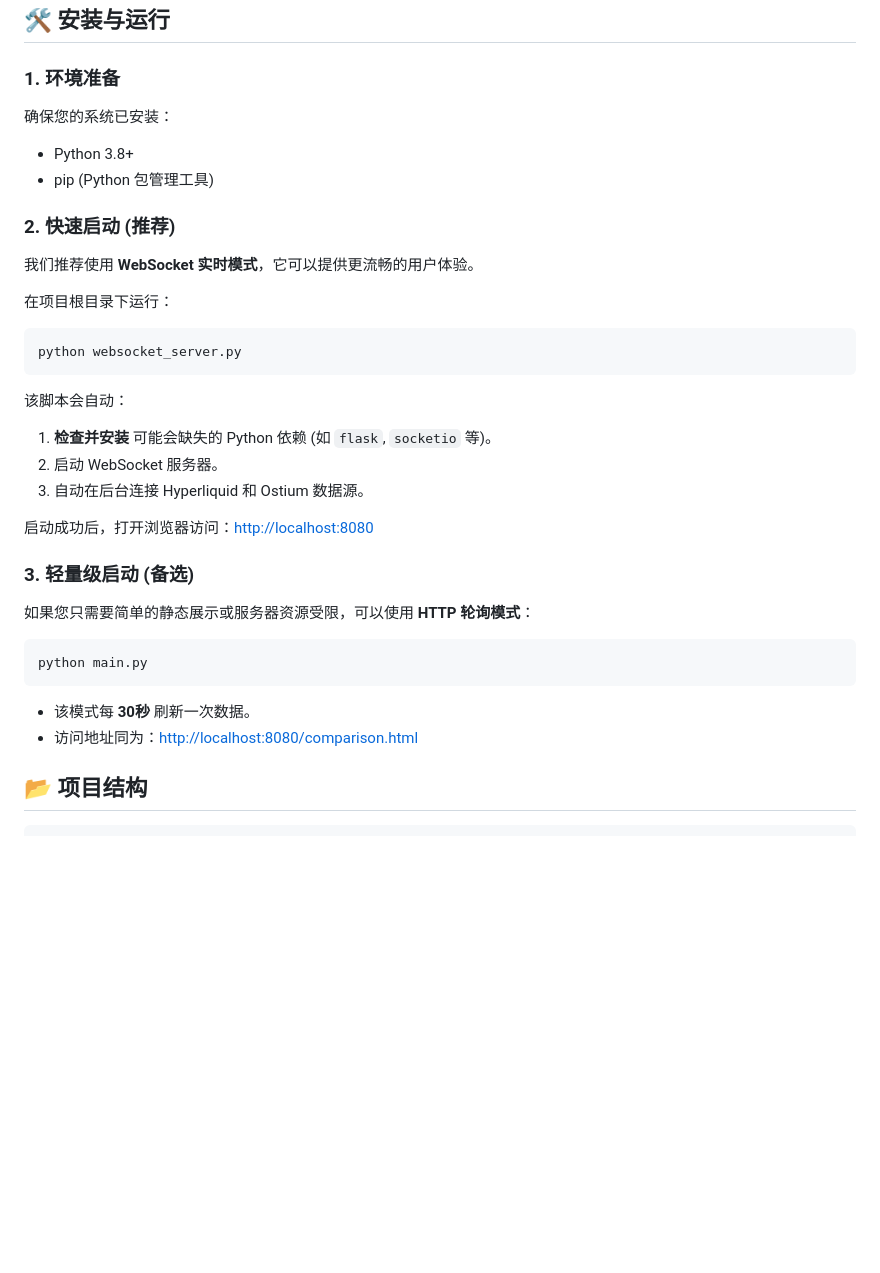
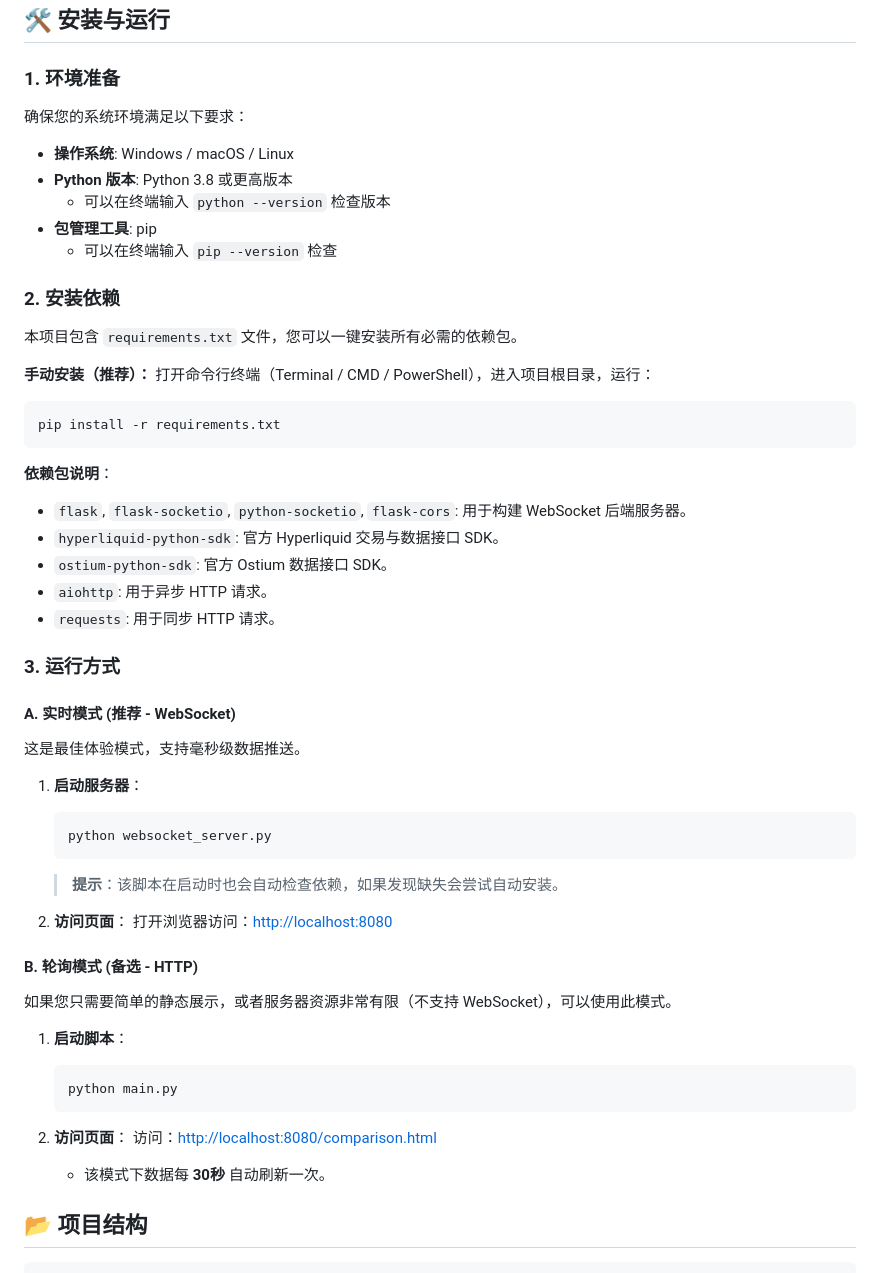
Before and after one commit to DING-88-DING/trade.xyz-ostium, a Markdown page: README.md, the part around the change. Drawn GitHub-style; blank space fills up the shorter version.

Commit message:
feat: 加readme

````diff
--- a/README.md
+++ b/README.md
@@ -22,39 +22,63 @@
 
 ### 1. 环境准备
 
-确保您的系统已安装：
+确保您的系统环境满足以下要求：
 
-- Python 3.8+
-- pip (Python 包管理工具)
+- **操作系统**: Windows / macOS / Linux
+- **Python 版本**: Python 3.8 或更高版本
+  - 可以在终端输入 `python --version` 检查版本
+- **包管理工具**: pip
+  - 可以在终端输入 `pip --version` 检查
 
-### 2. 快速启动 (推荐)
+### 2. 安装依赖
 
-我们推荐使用 **WebSocket 实时模式**，它可以提供更流畅的用户体验。
+本项目包含 `requirements.txt` 文件，您可以一键安装所有必需的依赖包。
 
-在项目根目录下运行：
+**手动安装（推荐）：**
+打开命令行终端（Terminal / CMD / PowerShell），进入项目根目录，运行：
 
 ```bash
-python websocket_server.py
+pip install -r requirements.txt
 ```
 
-该脚本会自动：
+**依赖包说明**：
 
-1.  **检查并安装** 可能会缺失的 Python 依赖 (如 `flask`, `socketio` 等)。
-2.  启动 WebSocket 服务器。
-3.  自动在后台连接 Hyperliquid 和 Ostium 数据源。
+- `flask`, `flask-socketio`, `python-socketio`, `flask-cors`: 用于构建 WebSocket 后端服务器。
+- `hyperliquid-python-sdk`: 官方 Hyperliquid 交易与数据接口 SDK。
+- `ostium-python-sdk`: 官方 Ostium 数据接口 SDK。
+- `aiohttp`: 用于异步 HTTP 请求。
+- `requests`: 用于同步 HTTP 请求。
 
-启动成功后，打开浏览器访问：[http://localhost:8080](http://localhost:8080)
+### 3. 运行方式
 
-### 3. 轻量级启动 (备选)
+#### A. 实时模式 (推荐 - WebSocket)
 
-如果您只需要简单的静态展示或服务器资源受限，可以使用 **HTTP 轮询模式**：
+这是最佳体验模式，支持毫秒级数据推送。
 
-```bash
-python main.py
-```
+1.  **启动服务器**：
 
-- 该模式每 **30秒** 刷新一次数据。
-- 访问地址同为：[http://localhost:8080/comparison.html](http://localhost:8080/comparison.html)
+    ```bash
+    python websocket_server.py
+    ```
+
+    > **提示**：该脚本在启动时也会自动检查依赖，如果发现缺失会尝试自动安装。
+
+2.  **访问页面**：
+    打开浏览器访问：[http://localhost:8080](http://localhost:8080)
+
+#### B. 轮询模式 (备选 - HTTP)
+
+如果您只需要简单的静态展示，或者服务器资源非常有限（不支持 WebSocket），可以使用此模式。
+
+1.  **启动脚本**：
+
+    ```bash
+    python main.py
+    ```
+
+2.  **访问页面**：
+    访问：[http://localhost:8080/comparison.html](http://localhost:8080/comparison.html)
+    - 该模式下数据每 **30秒** 自动刷新一次。
 
 ## 📂 项目结构
 
````
